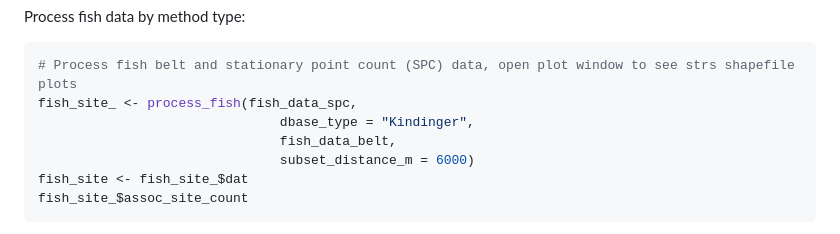
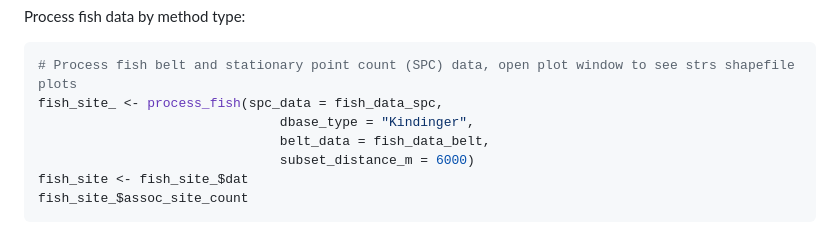
Before and after one commit to hannahbarkley/reefbudgetR, a Markdown page: README.md, the part around the change. Rendered like a GitHub page.

Commit message:
fix function input

````diff
--- a/README.md
+++ b/README.md
@@ -133,9 +133,9 @@ Process fish data by method type:
 
 ``` r
 # Process fish belt and stationary point count (SPC) data, open plot window to see strs shapefile plots
-fish_site_ <- process_fish(fish_data_spc,
+fish_site_ <- process_fish(spc_data = fish_data_spc,
                                dbase_type = "Kindinger",
-                               fish_data_belt,
+                               belt_data = fish_data_belt,
                                subset_distance_m = 6000)
 fish_site <- fish_site_$dat
 fish_site_$assoc_site_count
````
